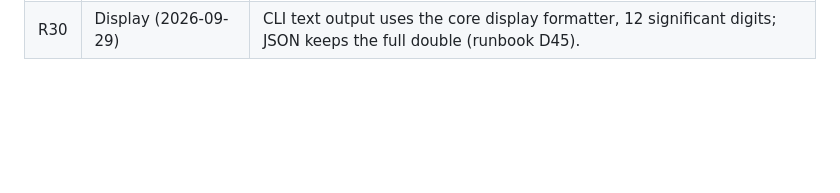
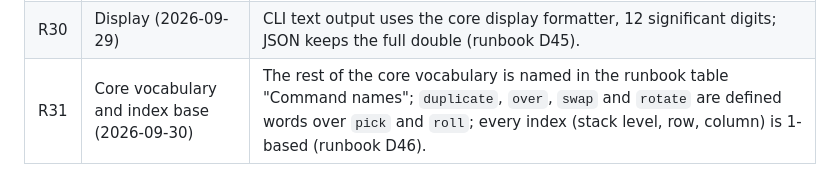
Before and after one commit to ccisnedev/calculatrix, a Markdown page: docs/spec/calculatrix_cli.md, the part around the change. Drawn GitHub-style; blank space fills up the shorter version.

Commit message:
docs: names of the rest of the core vocabulary and 1-based indices (D46, R31)

```diff
--- a/docs/spec/calculatrix_cli.md
+++ b/docs/spec/calculatrix_cli.md
@@ -1001,3 +1001,4 @@ records the ones that affect the whole stage (D25 to D45).
 | R28 | Defined words (2026-09-29) | An entry is primitive or an RPN program over other words; `inverse` is `-1 power`, `sqrt` is `0.5 power`; errors name the user's word; recursive definitions are rejected when the registry is built (runbook D43). |
 | R29 | One implementation per concept (2026-09-29) | `power` uses the exact algorithm for `-1` and `1/2`; a defined word and its definition are bitwise identical, checked by a core test (runbook D44). |
 | R30 | Display (2026-09-29) | CLI text output uses the core display formatter, 12 significant digits; JSON keeps the full double (runbook D45). |
+| R31 | Core vocabulary and index base (2026-09-30) | The rest of the core vocabulary is named in the runbook table "Command names"; `duplicate`, `over`, `swap` and `rotate` are defined words over `pick` and `roll`; every index (stack level, row, column) is 1-based (runbook D46). |
```
Also changed, not shown: docs/runbook-cli-stage-0.md (+37 -2 lines).
